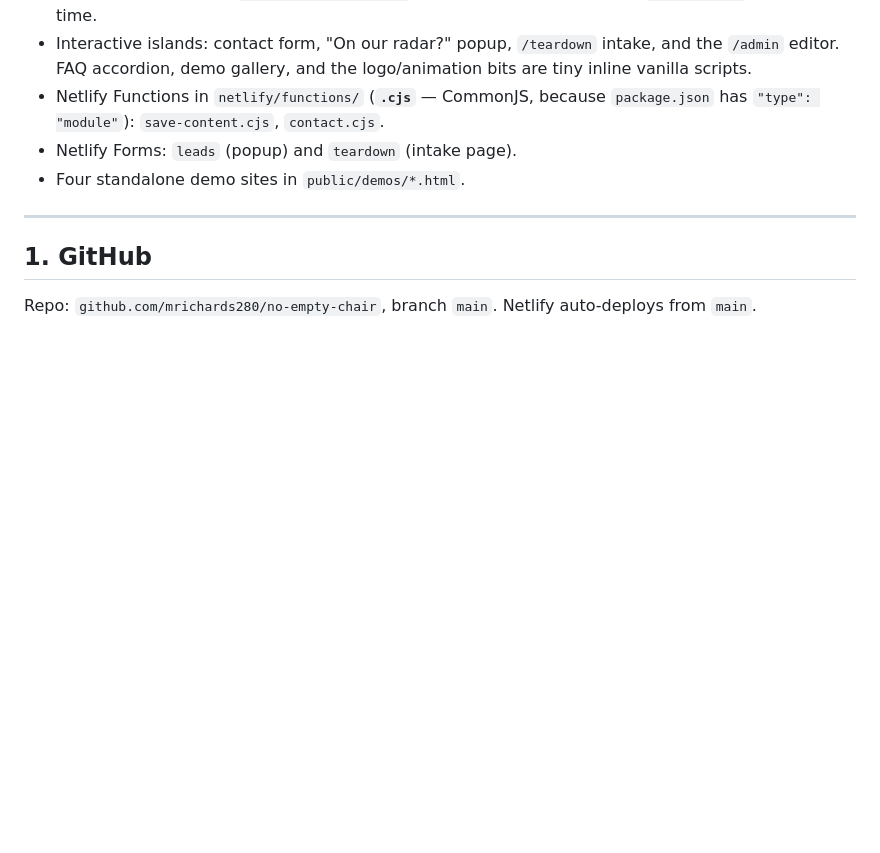
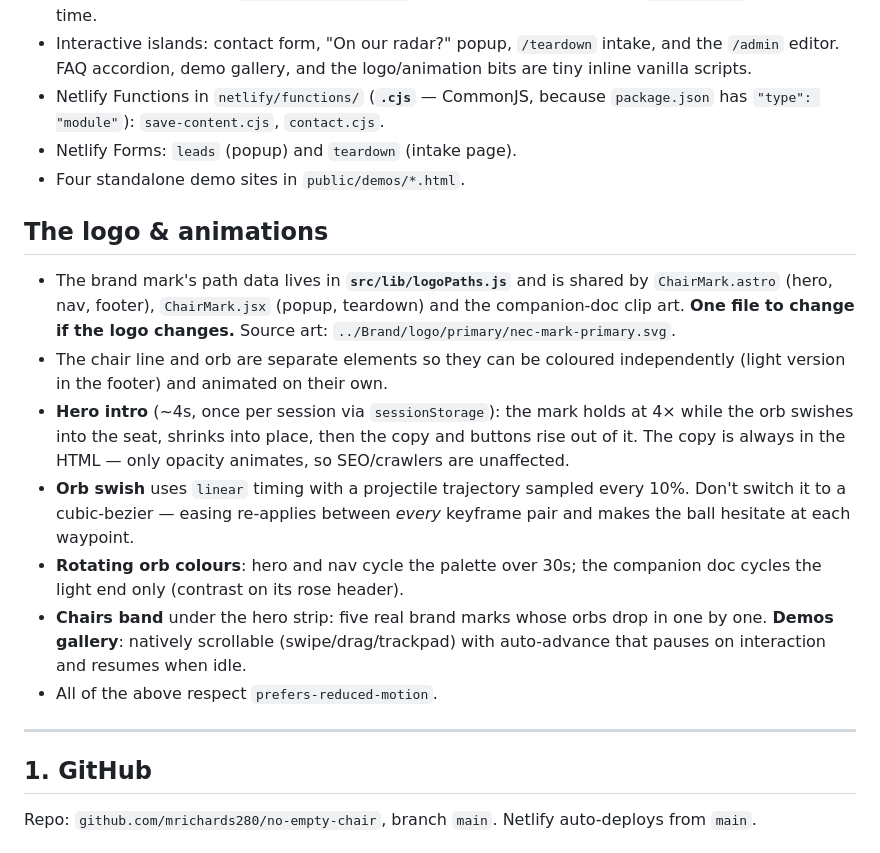
Before and after one commit to mrichards280/no-empty-chair, a Markdown page: SETUP.md, the part around the change. Rendered like a GitHub page; blank space fills up the shorter version.

Commit message:
docs: SETUP covers the new logo pipeline and homepage animations
Co-Authored-By: Claude Opus 4.8 <noreply@anthropic.com>

```diff
--- a/SETUP.md
+++ b/SETUP.md
@@ -28,6 +28,27 @@ whatever you edited in `/admin`. (If you do edit code while the admin also saved
   `package.json` has `"type": "module"`): `save-content.cjs`, `contact.cjs`.
 - Netlify Forms: `leads` (popup) and `teardown` (intake page).
 - Four standalone demo sites in `public/demos/*.html`.
+
+## The logo & animations
+- The brand mark's path data lives in **`src/lib/logoPaths.js`** and is shared by
+  `ChairMark.astro` (hero, nav, footer), `ChairMark.jsx` (popup, teardown) and
+  the companion-doc clip art. **One file to change if the logo changes.**
+  Source art: `../Brand/logo/primary/nec-mark-primary.svg`.
+- The chair line and orb are separate elements so they can be coloured
+  independently (light version in the footer) and animated on their own.
+- **Hero intro** (~4s, once per session via `sessionStorage`): the mark holds at
+  4× while the orb swishes into the seat, shrinks into place, then the copy and
+  buttons rise out of it. The copy is always in the HTML — only opacity animates,
+  so SEO/crawlers are unaffected.
+- **Orb swish** uses `linear` timing with a projectile trajectory sampled every
+  10%. Don't switch it to a cubic-bezier — easing re-applies between *every*
+  keyframe pair and makes the ball hesitate at each waypoint.
+- **Rotating orb colours**: hero and nav cycle the palette over 30s; the
+  companion doc cycles the light end only (contrast on its rose header).
+- **Chairs band** under the hero strip: five real brand marks whose orbs drop in
+  one by one. **Demos gallery**: natively scrollable (swipe/drag/trackpad) with
+  auto-advance that pauses on interaction and resumes when idle.
+- All of the above respect `prefers-reduced-motion`.
 
 ---
 
```
